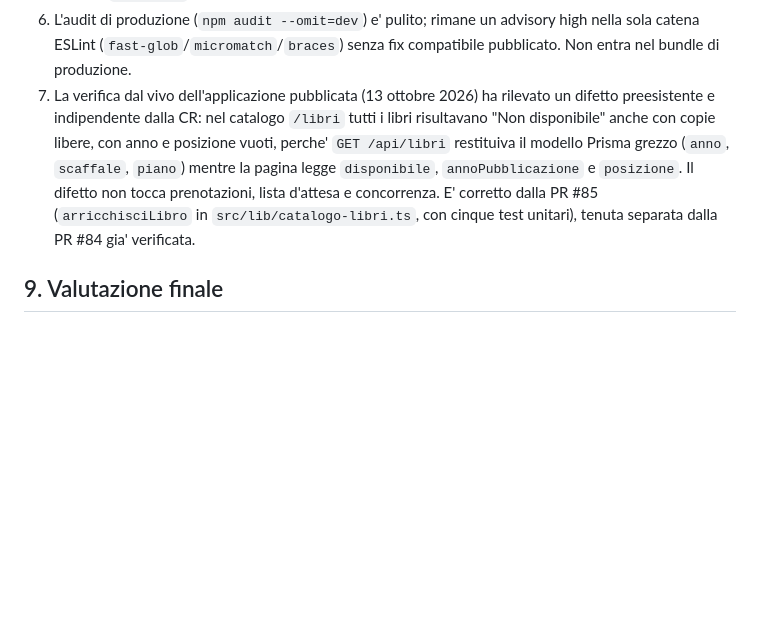
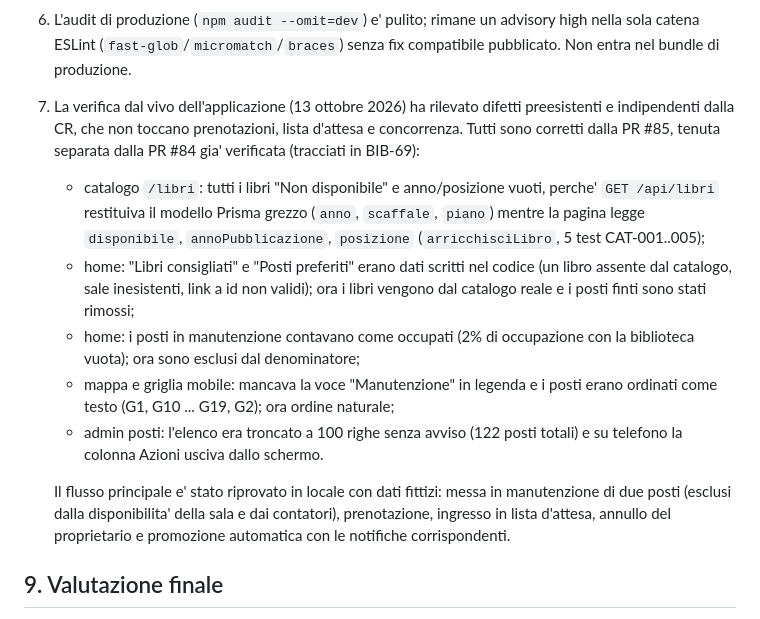
Before and after one commit to mariocelzo/biblioflow-app, a Markdown page: docs/report-finale.md, the part around the change. Rendered like a GitHub page; blank space fills up the shorter version.

```diff
--- a/docs/report-finale.md
+++ b/docs/report-finale.md
@@ -312,15 +312,31 @@ modificati, non come regressioni.
 6. L'audit di produzione (`npm audit --omit=dev`) e' pulito; rimane un advisory
    high nella sola catena ESLint (`fast-glob`/`micromatch`/`braces`) senza fix
    compatibile pubblicato. Non entra nel bundle di produzione.
-7. La verifica dal vivo dell'applicazione pubblicata (13 ottobre 2026) ha
-   rilevato un difetto preesistente e indipendente dalla CR: nel catalogo
-   `/libri` tutti i libri risultavano "Non disponibile" anche con copie libere,
-   con anno e posizione vuoti, perche' `GET /api/libri` restituiva il modello
-   Prisma grezzo (`anno`, `scaffale`, `piano`) mentre la pagina legge
-   `disponibile`, `annoPubblicazione` e `posizione`. Il difetto non tocca
-   prenotazioni, lista d'attesa e concorrenza. E' corretto dalla PR #85
-   (`arricchisciLibro` in `src/lib/catalogo-libri.ts`, con cinque test
-   unitari), tenuta separata dalla PR #84 gia' verificata.
+7. La verifica dal vivo dell'applicazione (13 ottobre 2026) ha rilevato
+   difetti preesistenti e indipendenti dalla CR, che non toccano prenotazioni,
+   lista d'attesa e concorrenza. Tutti sono corretti dalla PR #85, tenuta
+   separata dalla PR #84 gia' verificata (tracciati in BIB-69):
+
+   - catalogo `/libri`: tutti i libri "Non disponibile" e anno/posizione vuoti,
+     perche' `GET /api/libri` restituiva il modello Prisma grezzo (`anno`,
+     `scaffale`, `piano`) mentre la pagina legge `disponibile`,
+     `annoPubblicazione`, `posizione` (`arricchisciLibro`, 5 test CAT-001..005);
+   - home: "Libri consigliati" e "Posti preferiti" erano dati scritti nel
+     codice (un libro assente dal catalogo, sale inesistenti, link a id non
+     validi); ora i libri vengono dal catalogo reale e i posti finti sono
+     stati rimossi;
+   - home: i posti in manutenzione contavano come occupati (2% di occupazione
+     con la biblioteca vuota); ora sono esclusi dal denominatore;
+   - mappa e griglia mobile: mancava la voce "Manutenzione" in legenda e i
+     posti erano ordinati come testo (G1, G10 ... G19, G2); ora ordine
+     naturale;
+   - admin posti: l'elenco era troncato a 100 righe senza avviso (122 posti
+     totali) e su telefono la colonna Azioni usciva dallo schermo.
+
+   Il flusso principale e' stato riprovato in locale con dati fittizi: messa in
+   manutenzione di due posti (esclusi dalla disponibilita' della sala e dai
+   contatori), prenotazione, ingresso in lista d'attesa, annullo del
+   proprietario e promozione automatica con le notifiche corrispondenti.
 
 ## 9. Valutazione finale
 
```
Also changed, not shown: docs/stato-consegna-2026-10-13.md (+18 -8 lines).
